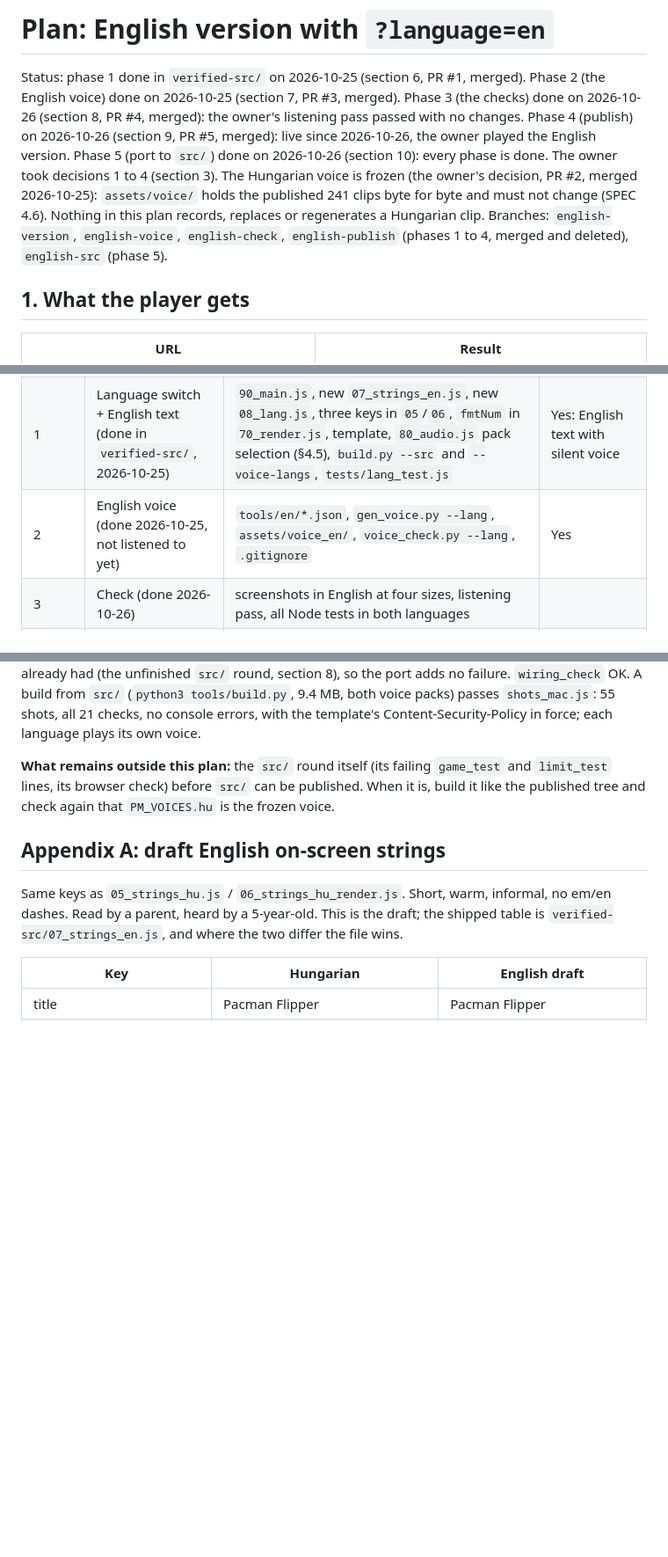
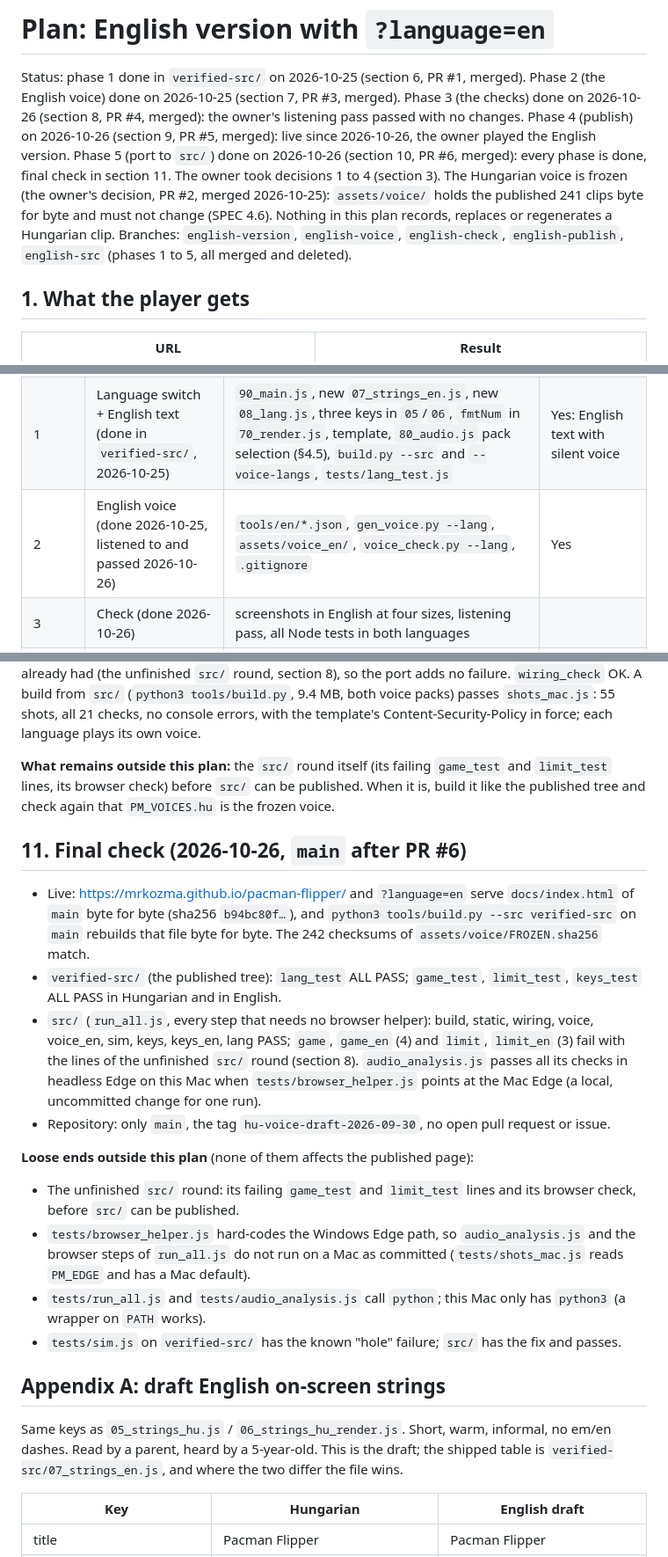
Before and after one commit to mrkozma/pacman-flipper, a Markdown page: ENGLISH-PLAN.md, 3 parts joined by grey strips. Shown at 88% size. Drawn GitHub-style; blank space fills up the shorter version.

Commit message:
ENGLISH-PLAN.md: final status and the final check (section 11)
Phase 5 marked merged (PR #6), every branch merged and deleted, phase 2 listened to,
and section 11: the final check on main after PR #6 (live page = docs/index.html =
a fresh rebuild, tests of both trees, audio analysis on this Mac) and the loose ends
outside the plan (the unfinished src/ round, the Windows Edge path in
tests/browser_helper.js, python vs python3, the known sim failure on verified-src/).
Docs only.

Co-Authored-By: Claude Opus 5.5 <noreply@anthropic.com>

```diff
--- a/ENGLISH-PLAN.md
+++ b/ENGLISH-PLAN.md
@@ -3,10 +3,10 @@
 Status: phase 1 done in `verified-src/` on 2026-10-25 (section 6, PR #1, merged). Phase 2 (the English voice) done on 2026-10-25
 (section 7, PR #3, merged). Phase 3 (the checks) done on 2026-10-26 (section 8, PR #4, merged): the owner's listening pass passed with
 no changes. Phase 4 (publish) on 2026-10-26 (section 9, PR #5, merged): live since 2026-10-26, the owner played the English version.
-Phase 5 (port to `src/`) done on 2026-10-26 (section 10): every phase is done. The owner took decisions 1 to 4 (section 3).
+Phase 5 (port to `src/`) done on 2026-10-26 (section 10, PR #6, merged): every phase is done, final check in section 11. The owner took decisions 1 to 4 (section 3).
 The Hungarian voice is frozen (the owner's decision, PR #2, merged 2026-10-25): `assets/voice/` holds the published 241 clips byte for byte
 and must not change (SPEC 4.6). Nothing in this plan records, replaces or regenerates a Hungarian clip.
-Branches: `english-version`, `english-voice`, `english-check`, `english-publish` (phases 1 to 4, merged and deleted), `english-src` (phase 5).
+Branches: `english-version`, `english-voice`, `english-check`, `english-publish`, `english-src` (phases 1 to 5, all merged and deleted).
 
 ## 1. What the player gets
 
@@ -169,7 +169,7 @@ const data = all ? all[lang] : (lang === 'hu' ? g.PM_VOICE : null);   // an olde
 |---|---|---|---|
 | 0 | Settle decisions 1 to 4 (done 2026-10-25) | (none) | |
 | 1 | Language switch + English text (done in `verified-src/`, 2026-10-25) | `90_main.js`, new `07_strings_en.js`, new `08_lang.js`, three keys in `05`/`06`, `fmtNum` in `70_render.js`, template, `80_audio.js` pack selection (§4.5), `build.py --src` and `--voice-langs`, `tests/lang_test.js` | Yes: English text with silent voice |
-| 2 | English voice (done 2026-10-25, not listened to yet) | `tools/en/*.json`, `gen_voice.py --lang`, `assets/voice_en/`, `voice_check.py --lang`, `.gitignore` | Yes |
+| 2 | English voice (done 2026-10-25, listened to and passed 2026-10-26) | `tools/en/*.json`, `gen_voice.py --lang`, `assets/voice_en/`, `voice_check.py --lang`, `.gitignore` | Yes |
 | 3 | Check (done 2026-10-26) | screenshots in English at four sizes, listening pass, all Node tests in both languages | |
 | 4 | Publish (done 2026-10-26) | rebuild `docs/index.html` (from the tree chosen in decision 1), README, SPEC, commit, push | |
 | 5 | Port (done 2026-10-26) | apply phases 1 and 2 to the other tree (`src/` if we started on `verified-src/`) | |
@@ -365,6 +365,27 @@ console errors, with the template's Content-Security-Policy in force; each langu
 **What remains outside this plan:** the `src/` round itself (its failing `game_test` and `limit_test` lines, its browser check)
 before `src/` can be published. When it is, build it like the published tree and check again that `PM_VOICES.hu` is the frozen voice.
 
+## 11. Final check (2026-10-26, `main` after PR #6)
+
+- Live: https://mrkozma.github.io/pacman-flipper/ and `?language=en` serve `docs/index.html` of `main` byte for byte (sha256
+  `b94bc80f…`), and `python3 tools/build.py --src verified-src` on `main` rebuilds that file byte for byte. The 242 checksums of
+  `assets/voice/FROZEN.sha256` match.
+- `verified-src/` (the published tree): `lang_test` ALL PASS; `game_test`, `limit_test`, `keys_test` ALL PASS in Hungarian and in
+  English.
+- `src/` (`run_all.js`, every step that needs no browser helper): build, static, wiring, voice, voice_en, sim, keys, keys_en, lang
+  PASS; `game`, `game_en` (4) and `limit`, `limit_en` (3) fail with the lines of the unfinished `src/` round (section 8).
+  `audio_analysis.js` passes all its checks in headless Edge on this Mac when `tests/browser_helper.js` points at the Mac Edge (a
+  local, uncommitted change for one run).
+- Repository: only `main`, the tag `hu-voice-draft-2026-09-30`, no open pull request or issue.
+
+**Loose ends outside this plan** (none of them affects the published page):
+
+- The unfinished `src/` round: its failing `game_test` and `limit_test` lines and its browser check, before `src/` can be published.
+- `tests/browser_helper.js` hard-codes the Windows Edge path, so `audio_analysis.js` and the browser steps of `run_all.js` do not run
+  on a Mac as committed (`tests/shots_mac.js` reads `PM_EDGE` and has a Mac default).
+- `tests/run_all.js` and `tests/audio_analysis.js` call `python`; this Mac only has `python3` (a wrapper on `PATH` works).
+- `tests/sim.js` on `verified-src/` has the known "hole" failure; `src/` has the fix and passes.
+
 ## Appendix A: draft English on-screen strings
 
 Same keys as `05_strings_hu.js` / `06_strings_hu_render.js`. Short, warm, informal, no em/en dashes. Read by a parent, heard by a 5-year-old.
```
